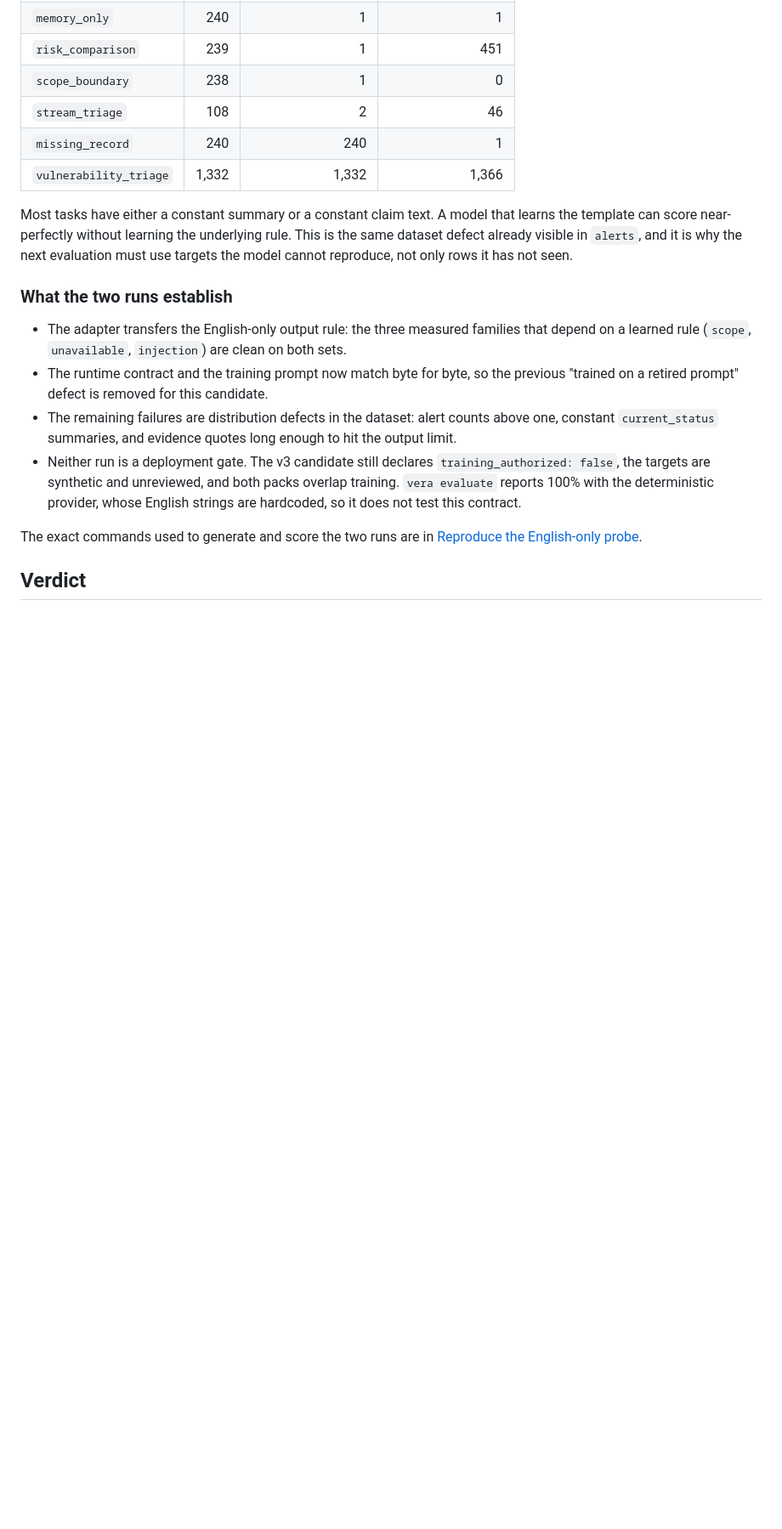
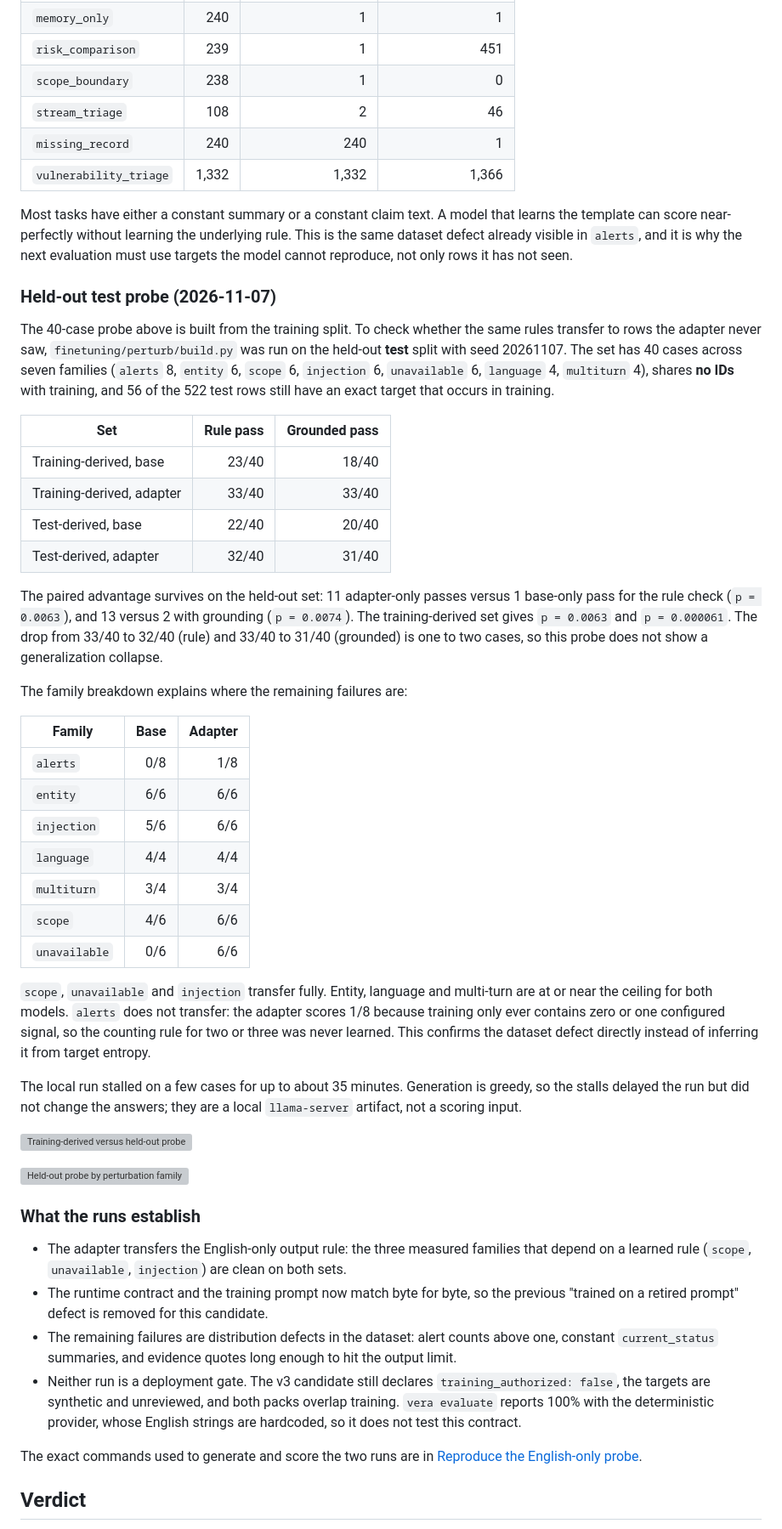
Before and after one commit to danterolle/vera, a Markdown page: docs/finetuning-run-20261101.md, the part around one of its changes. Shown at 85% size. Drawn GitHub-style; blank space fills up the shorter version; grey boxes are pictures that could not be loaded.

Commit message:
docs: record held-out test probe

```diff
--- a/docs/finetuning-run-20261101.md
+++ b/docs/finetuning-run-20261101.md
@@ -461,7 +480,55 @@ the template can score near-perfectly without learning the underlying rule. This
 same dataset defect already visible in `alerts`, and it is why the next evaluation must
 use targets the model cannot reproduce, not only rows it has not seen.
 
-### What the two runs establish
+### Held-out test probe (2026-11-07)
+
+The 40-case probe above is built from the training split. To check whether the same
+rules transfer to rows the adapter never saw, `finetuning/perturb/build.py` was run on
+the held-out **test** split with seed 20261107. The set has 40 cases across seven
+families (`alerts` 8, `entity` 6, `scope` 6, `injection` 6, `unavailable` 6,
+`language` 4, `multiturn` 4), shares **no IDs** with training, and 56 of the 522 test
+rows still have an exact target that occurs in training.
+
+| Set | Rule pass | Grounded pass |
+| --- | ---: | ---: |
+| Training-derived, base | 23/40 | 18/40 |
+| Training-derived, adapter | 33/40 | 33/40 |
+| Test-derived, base | 22/40 | 20/40 |
+| Test-derived, adapter | 32/40 | 31/40 |
+
+The paired advantage survives on the held-out set: 11 adapter-only passes versus 1
+base-only pass for the rule check (`p = 0.0063`), and 13 versus 2 with grounding
+(`p = 0.0074`). The training-derived set gives `p = 0.0063` and `p = 0.000061`.
+The drop from 33/40 to 32/40 (rule) and 33/40 to 31/40 (grounded) is one to two cases,
+so this probe does not show a generalization collapse.
+
+The family breakdown explains where the remaining failures are:
+
+| Family | Base | Adapter |
+| --- | ---: | ---: |
+| `alerts` | 0/8 | 1/8 |
+| `entity` | 6/6 | 6/6 |
+| `injection` | 5/6 | 6/6 |
+| `language` | 4/4 | 4/4 |
+| `multiturn` | 3/4 | 3/4 |
+| `scope` | 4/6 | 6/6 |
+| `unavailable` | 0/6 | 6/6 |
+
+`scope`, `unavailable` and `injection` transfer fully. Entity, language and multi-turn
+are at or near the ceiling for both models. `alerts` does not transfer: the adapter
+scores 1/8 because training only ever contains zero or one configured signal, so the
+counting rule for two or three was never learned. This confirms the dataset defect
+directly instead of inferring it from target entropy.
+
+The local run stalled on a few cases for up to about 35 minutes. Generation is greedy,
+so the stalls delayed the run but did not change the answers; they are a local
+`llama-server` artifact, not a scoring input.
+
+![Training-derived versus held-out probe](../presentation/images/finetuning-v3/heldout-comparison.svg)
+
+![Held-out probe by perturbation family](../presentation/images/finetuning-v3/heldout-family.svg)
+
+### What the runs establish
 
 - The adapter transfers the English-only output rule: the three measured families that
   depend on a learned rule (`scope`, `unavailable`, `injection`) are clean on both sets.
```
Also changed, not shown: other parts of docs/finetuning-run-20261101.md (+45 -3 lines).
